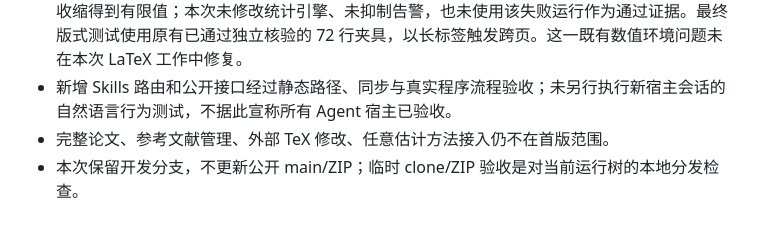
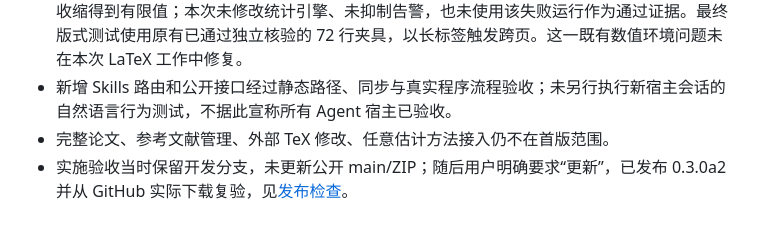
Before and after one commit to jyq0221/econbiz-research-copilot, a Markdown page: docs/latex-validation.md, the part around the change. Rendered like a GitHub page.

```diff
--- a/docs/latex-validation.md
+++ b/docs/latex-validation.md
@@ -60,4 +60,4 @@ python3 -m unittest discover -s tests
 - 原生宽表验收的早期 288 行/25 变量合成估计，在现有 linearmodels 的双向去均值矩阵乘法处触发 `divide by zero encountered in matmul`。独立的有限矩阵乘法复现了环境告警，`einsum` 收缩得到有限值；本次未修改统计引擎、未抑制告警，也未使用该失败运行作为通过证据。最终版式测试使用原有已通过独立核验的 72 行夹具，以长标签触发跨页。这一既有数值环境问题未在本次 LaTeX 工作中修复。
 - 新增 Skills 路由和公开接口经过静态路径、同步与真实程序流程验收；未另行执行新宿主会话的自然语言行为测试，不据此宣称所有 Agent 宿主已验收。
 - 完整论文、参考文献管理、外部 TeX 修改、任意估计方法接入仍不在首版范围。
-- 本次保留开发分支，不更新公开 main/ZIP；临时 clone/ZIP 验收是对当前运行树的本地分发检查。
+- 实施验收当时保留开发分支，未更新公开 main/ZIP；随后用户明确要求“更新”，已发布 0.3.0a2 并从 GitHub 实际下载复验，见[发布检查](latex-release.md)。
```
Also changed, not shown: docs/development-guide.md (+6 -0 lines), docs/latex-release.md (added, +34 -0 lines).
